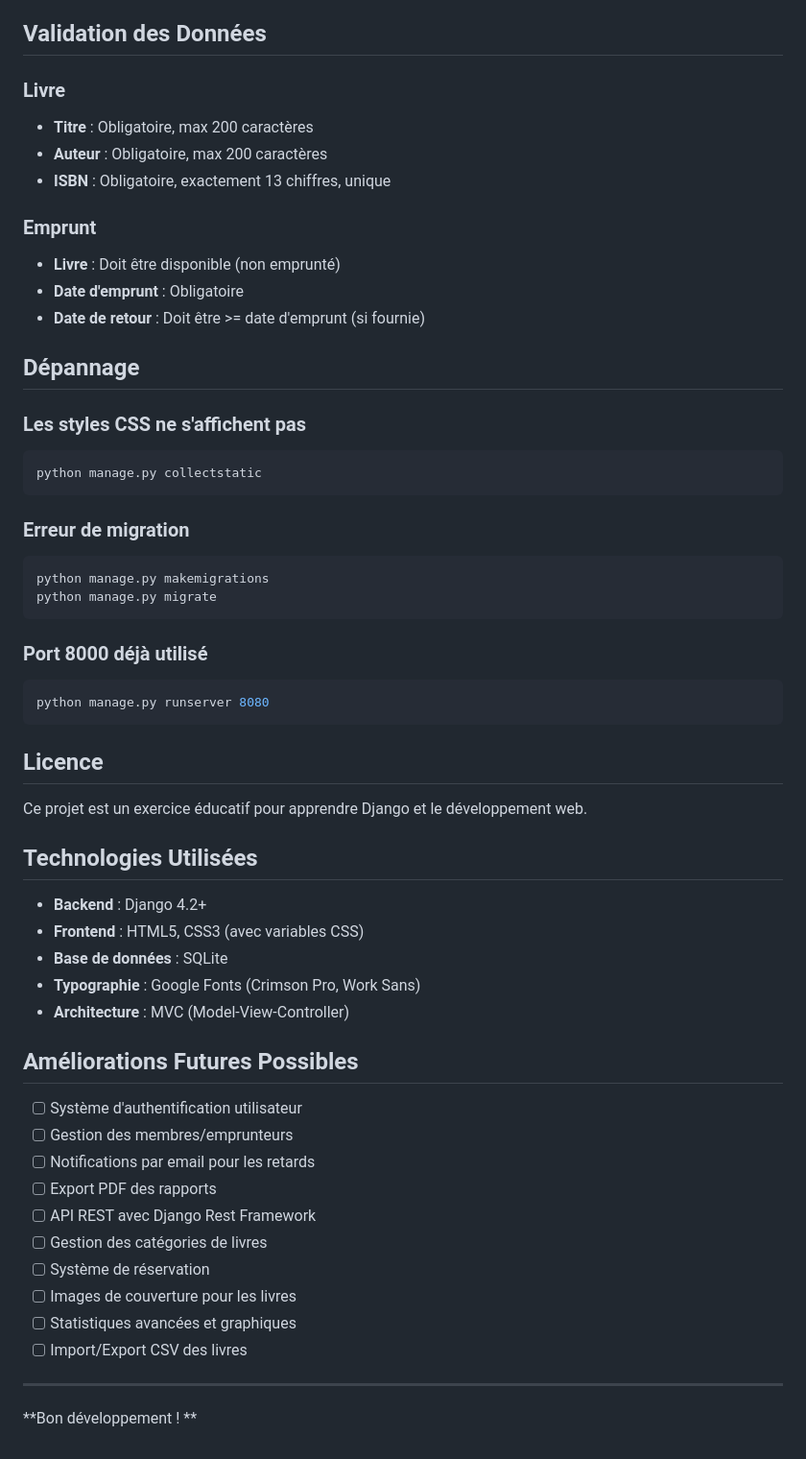
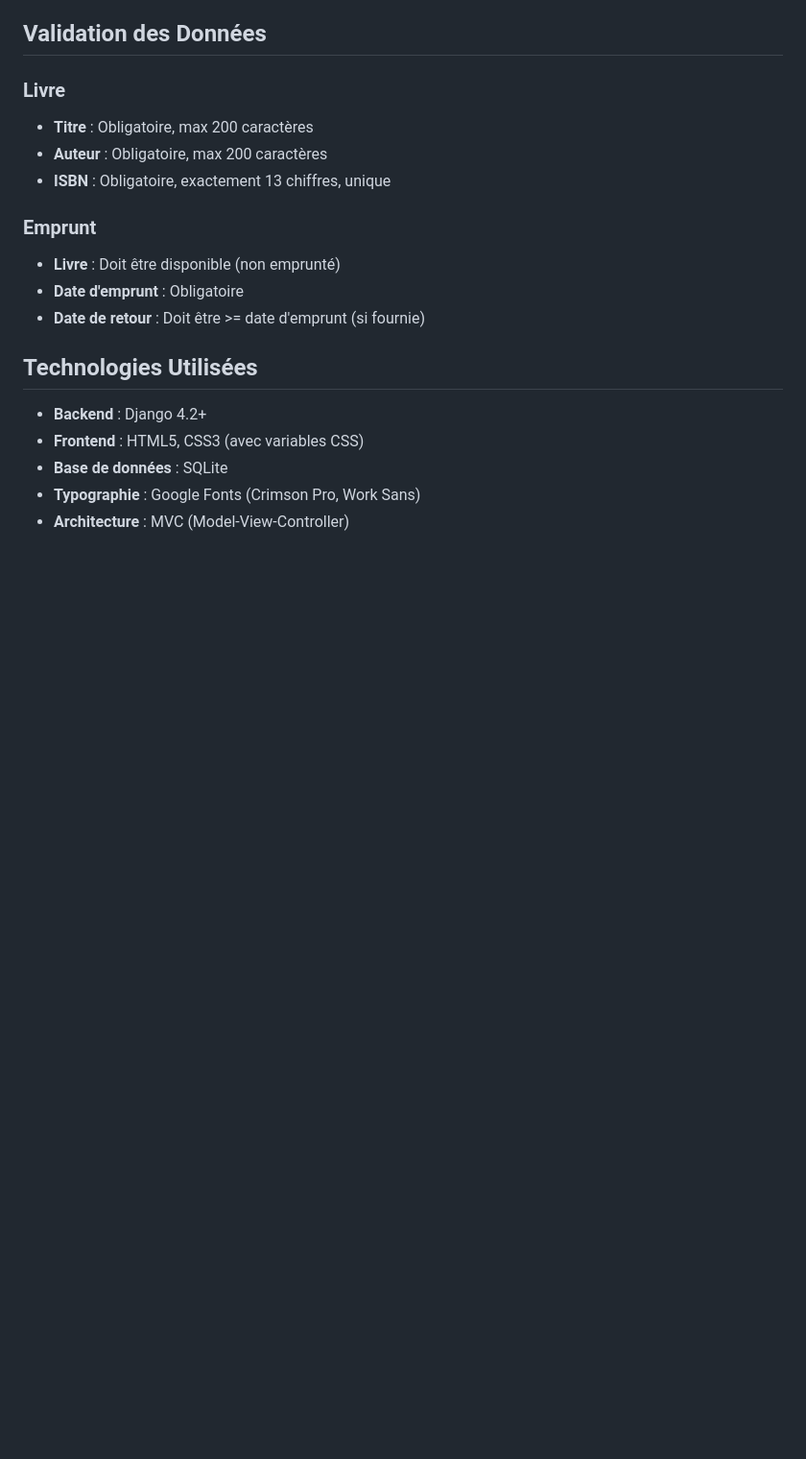
Before and after one commit to SouleymaneNdao1/Devoir-django_Pape_Souleymane_Ndao, a Markdown page: README.md, the part around one of its changes. Shown at 96% size. Drawn GitHub-style; blank space fills up the shorter version.

````diff
--- a/README.md
+++ b/README.md
@@ -227,28 +227,6 @@ L'admin offre des fonctionnalités supplémentaires :
 - **Date d'emprunt** : Obligatoire
 - **Date de retour** : Doit être >= date d'emprunt (si fournie)
 
-##  Dépannage
-
-### Les styles CSS ne s'affichent pas
-```bash
-python manage.py collectstatic
-```
-
-### Erreur de migration
-```bash
-python manage.py makemigrations
-python manage.py migrate
-```
-
-### Port 8000 déjà utilisé
-```bash
-python manage.py runserver 8080
-```
-
-##  Licence
-
-Ce projet est un exercice éducatif pour apprendre Django et le développement web.
-
 ##  Technologies Utilisées
 
 - **Backend** : Django 4.2+
@@ -256,20 +234,3 @@ Ce projet est un exercice éducatif pour apprendre Django et le développement w
 - **Base de données** : SQLite
 - **Typographie** : Google Fonts (Crimson Pro, Work Sans)
 - **Architecture** : MVC (Model-View-Controller)
-
-##  Améliorations Futures Possibles
-
-- [ ] Système d'authentification utilisateur
-- [ ] Gestion des membres/emprunteurs
-- [ ] Notifications par email pour les retards
-- [ ] Export PDF des rapports
-- [ ] API REST avec Django Rest Framework
-- [ ] Gestion des catégories de livres
-- [ ] Système de réservation
-- [ ] Images de couverture pour les livres
-- [ ] Statistiques avancées et graphiques
-- [ ] Import/Export CSV des livres
-
----
-
-**Bon développement ! **
````
Also changed, not shown: other parts of README.md (+2 -2 lines).
